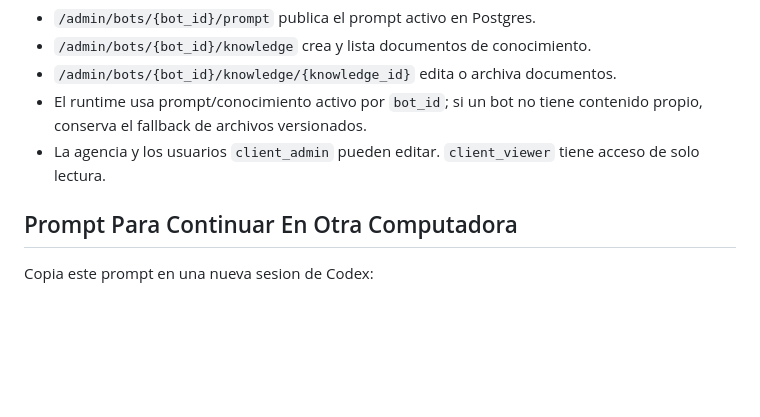
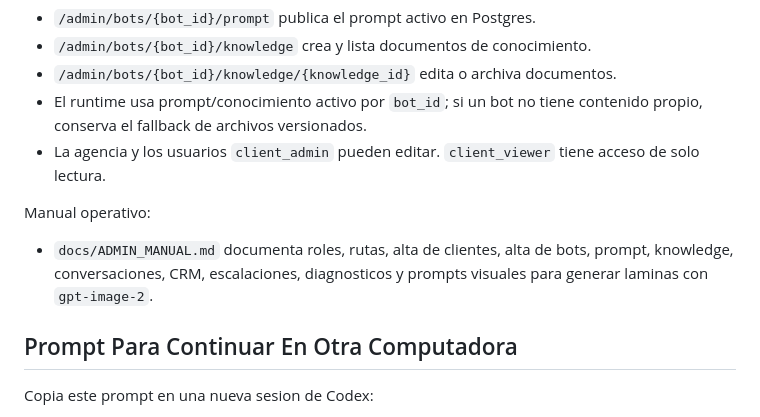
Before and after one commit to mangoex/chatbot-codex, a Markdown page: docs/HANDOFF.md, the part around the change. Rendered like a GitHub page; blank space fills up the shorter version.

```diff
--- a/docs/HANDOFF.md
+++ b/docs/HANDOFF.md
@@ -260,6 +260,12 @@ Phase 3A agrega configuracion editable del agente por bot:
 - La agencia y los usuarios `client_admin` pueden editar. `client_viewer` tiene
   acceso de solo lectura.
 
+Manual operativo:
+
+- `docs/ADMIN_MANUAL.md` documenta roles, rutas, alta de clientes, alta de
+  bots, prompt, knowledge, conversaciones, CRM, escalaciones, diagnosticos y
+  prompts visuales para generar laminas con `gpt-image-2`.
+
 ## Prompt Para Continuar En Otra Computadora
 
 Copia este prompt en una nueva sesion de Codex:
```
Also changed, not shown: README.md (+6 -0 lines), docs/ADMIN_MANUAL.md (added, +530 -0 lines).
